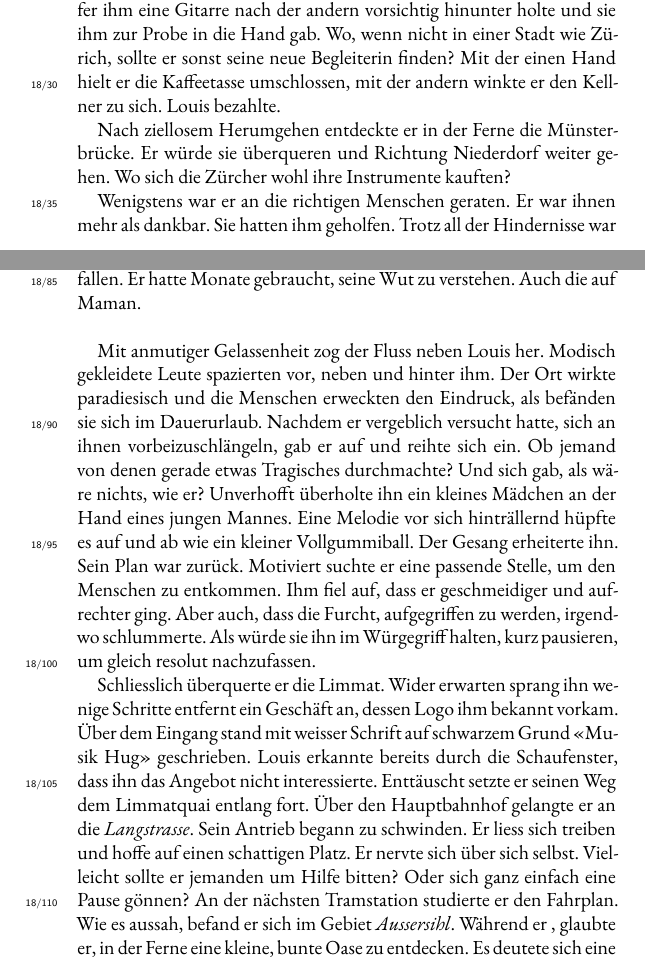
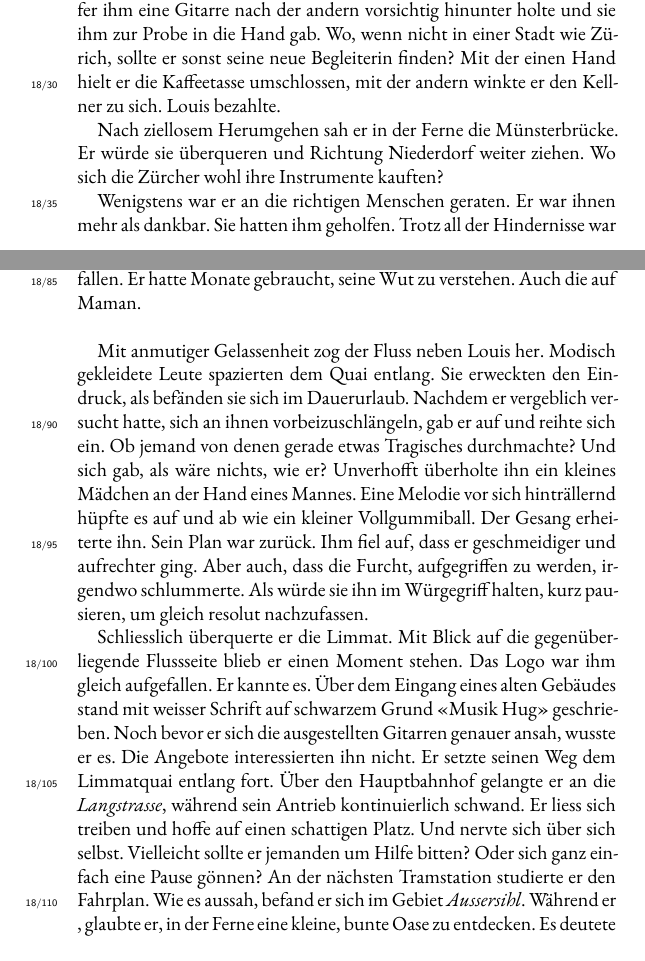
Before and after one commit to augruber/DerDuftDesSchaefers, a LaTeX book (book/main.tex, which reads book/chapters/19_chapter_18.tex): two parts of pages 72 and 74 of 400, joined at a grey line, cut so that both start at the same text. Compiled offline with XeLaTeX; a missing font is replaced by an installed copy or a similar font.

Commit message:
Mom's changes — März 12, 2026 at 16:19

```diff
--- a/book/chapters/19_chapter_18.tex
+++ b/book/chapters/19_chapter_18.tex
@@ -26,7 +26,7 @@ war es auch falsch gewesen.
 Louis stach mit der Gabel das letzte Fruchtstück auf. Hatte er ihre Beziehung jemals
 aus der Sicht von Giorgia betrachtet? Kaum gedacht, nervte ihn die Frage. Nichts als verlorene Zeit. Heute konnte es einzig darum gehen, ein Musikgeschäft zu finden. Er stellte sich eine breite Wand vor, vollgehängt mit den edelsten Instrumenten. Wie der Verkäufer ihm eine Gitarre nach der andern vorsichtig hinunter holte und sie ihm zur Probe in die Hand gab. Wo, wenn nicht in einer Stadt wie Zürich, sollte er sonst seine neue Begleiterin  finden? Mit der einen Hand hielt er die Kaffeetasse umschlossen, mit der andern winkte er den Kellner zu sich. Louis bezahlte.
 
-Nach ziellosem Herumgehen entdeckte er in der Ferne die Münsterbrücke. Er würde sie überqueren und Richtung Niederdorf weiter gehen. Wo sich die Zürcher wohl ihre Instrumente kauften?
+Nach ziellosem Herumgehen sah er in der Ferne die Münsterbrücke. Er würde sie überqueren und Richtung Niederdorf weiter ziehen. Wo sich die Zürcher wohl ihre Instrumente kauften?
 
 Wenigstens war er an die richtigen Menschen geraten. Er war ihnen mehr als dankbar.
 Sie hatten ihm geholfen. Trotz all der Hindernisse war er in wenigen Tagen zu einem neuen Pass gekommen.
@@ -101,12 +101,10 @@ Monate gebraucht, seine Wut zu verstehen. Auch die auf Maman.
 
 \sectionbreak
 
-Mit anmutiger Gelassenheit zog der Fluss neben Louis her. Modisch gekleidete Leute spazierten vor, neben und hinter ihm. Der Ort wirkte paradiesisch und die Menschen erweckten den Eindruck, als befänden sie sich im Dauerurlaub. Nachdem er vergeblich versucht hatte, sich an ihnen vorbeizuschlängeln, gab er auf und reihte sich ein. Ob jemand von denen gerade etwas Tragisches durchmachte? Und sich gab, als wäre nichts, wie er?
-Unverhofft überholte ihn ein kleines Mädchen an der Hand eines jungen Mannes. Eine Melodie vor sich hinträllernd hüpfte es auf und ab wie ein kleiner Vollgummiball. Der Gesang erheiterte ihn. Sein Plan war zurück. Motiviert suchte er eine passende Stelle, um den Menschen zu entkommen. Ihm fiel auf, dass er geschmeidiger und aufrechter ging. Aber auch, dass die Furcht, aufgegriffen zu werden, irgendwo schlummerte. Als würde sie ihn im Würgegriff halten, kurz pausieren, um gleich resolut nachzufassen.
+Mit anmutiger Gelassenheit zog der Fluss neben Louis her. Modisch gekleidete Leute spazierten dem Quai entlang. Sie erweckten den Eindruck, als befänden sie sich im Dauerurlaub. Nachdem er vergeblich versucht hatte, sich an ihnen vorbeizuschlängeln, gab er auf und reihte sich ein. Ob jemand von denen gerade etwas Tragisches durchmachte? Und sich gab, als wäre nichts, wie er?
+Unverhofft überholte ihn ein kleines Mädchen an der Hand eines Mannes. Eine Melodie vor sich hinträllernd hüpfte es auf und ab wie ein kleiner Vollgummiball. Der Gesang erheiterte ihn. Sein Plan war zurück. Ihm fiel auf, dass er geschmeidiger und aufrechter ging. Aber auch, dass die Furcht, aufgegriffen zu werden, irgendwo schlummerte. Als würde sie ihn im Würgegriff halten, kurz pausieren, um gleich resolut nachzufassen.
 
-Schliesslich überquerte er die Limmat. Wider erwarten sprang ihn wenige Schritte entfernt ein Geschäft an, dessen Logo ihm bekannt vorkam. Über dem Eingang stand mit weisser Schrift auf schwarzem Grund «Musik Hug» geschrieben.
-Louis erkannte bereits durch die Schaufenster, dass ihn das Angebot
-nicht interessierte. Enttäuscht setzte er seinen Weg dem Limmatquai entlang fort. Über den Hauptbahnhof gelangte er an die \emph{Langstrasse}. Sein Antrieb begann zu schwinden. Er liess sich treiben und hoffe auf einen schattigen Platz. Er nervte sich über sich selbst. Vielleicht sollte er jemanden um Hilfe bitten? Oder sich ganz einfach eine Pause gönnen? An der nächsten Tramstation studierte er den Fahrplan. Wie es aussah, befand er sich im Gebiet \emph{Aussersihl}. Während er , glaubte er, in der Ferne eine kleine, bunte Oase zu entdecken. Es deutete sich eine Parkanlage an. Aus der Distanz konnte er knapp die Beschriftung eines grünen, modernen Gebäudes erkennen. «Quartierzentrum - Restaurant Bäckeranlage».
+Schliesslich überquerte er die Limmat. Mit Blick auf die gegenüberliegende Flussseite blieb er einen Moment stehen. Das Logo war ihm gleich aufgefallen. Er kannte es. Über dem Eingang eines alten Gebäudes stand mit weisser Schrift auf schwarzem Grund «Musik Hug» geschrieben. Noch bevor er sich die ausgestellten Gitarren genauer ansah, wusste er es. Die Angebote interessierten ihn nicht. Er setzte seinen Weg dem Limmatquai entlang fort. Über den Hauptbahnhof gelangte er an die \emph{Langstrasse}, während sein Antrieb kontinuierlich schwand. Er liess sich treiben und hoffe auf einen schattigen Platz. Und nervte sich über sich selbst. Vielleicht sollte er jemanden um Hilfe bitten? Oder sich ganz einfach eine Pause gönnen? An der nächsten Tramstation studierte er den Fahrplan. Wie es aussah, befand er sich im Gebiet \emph{Aussersihl}. Während er , glaubte er, in der Ferne eine kleine, bunte Oase zu entdecken. Es deutete sich eine Parkanlage an. Aus der Distanz konnte er knapp die Beschriftung eines grünen, modernen Gebäudes erkennen. «Quartierzentrum - Restaurant Bäckeranlage».
 Das Haus lag vor einer ausgedehnten Rasenfläche. Darauf schienen sich
 uralte, stattliche Bäume in Szene zu setzen. Sie verbreiteten eine
 wohlwollende Stimmung.
```
Also changed, not shown: 1 other file.
